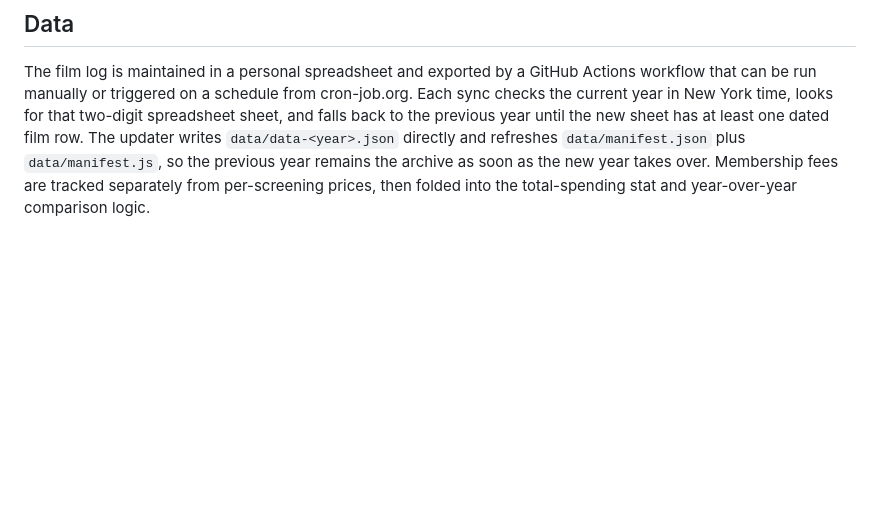
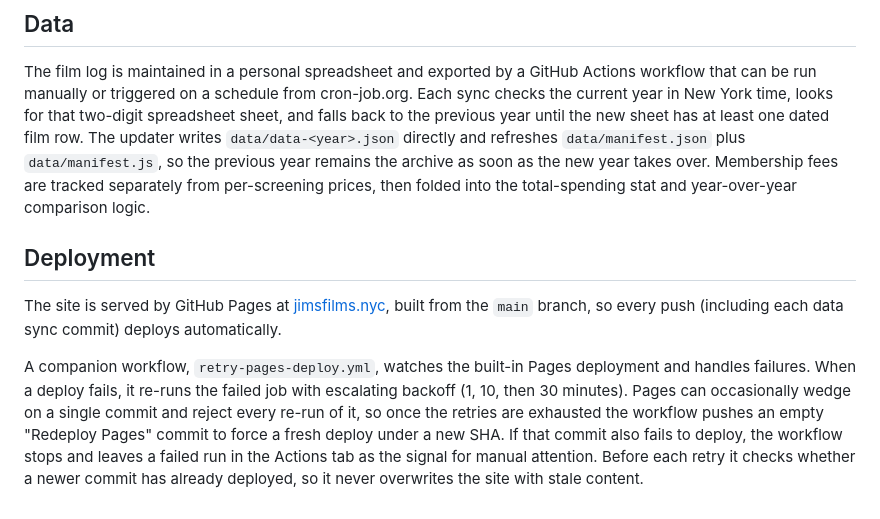
Before and after one commit to jimjianghk/film_dashboard, a Markdown page: README.md, the part around the change. Rendered like a GitHub page; blank space fills up the shorter version.

Commit message:
Document Pages deployment and retry workflow in README

```diff
--- a/README.md
+++ b/README.md
@@ -101,3 +101,9 @@ When the year has fewer than 5 logged films, the masthead and stats row render a
 ## Data
 
 The film log is maintained in a personal spreadsheet and exported by a GitHub Actions workflow that can be run manually or triggered on a schedule from cron-job.org. Each sync checks the current year in New York time, looks for that two-digit spreadsheet sheet, and falls back to the previous year until the new sheet has at least one dated film row. The updater writes `data/data-<year>.json` directly and refreshes `data/manifest.json` plus `data/manifest.js`, so the previous year remains the archive as soon as the new year takes over. Membership fees are tracked separately from per-screening prices, then folded into the total-spending stat and year-over-year comparison logic.
+
+## Deployment
+
+The site is served by GitHub Pages at [jimsfilms.nyc](https://jimsfilms.nyc/), built from the `main` branch, so every push (including each data sync commit) deploys automatically.
+
+A companion workflow, `retry-pages-deploy.yml`, watches the built-in Pages deployment and handles failures. When a deploy fails, it re-runs the failed job with escalating backoff (1, 10, then 30 minutes). Pages can occasionally wedge on a single commit and reject every re-run of it, so once the retries are exhausted the workflow pushes an empty "Redeploy Pages" commit to force a fresh deploy under a new SHA. If that commit also fails to deploy, the workflow stops and leaves a failed run in the Actions tab as the signal for manual attention. Before each retry it checks whether a newer commit has already deployed, so it never overwrites the site with stale content.
```
